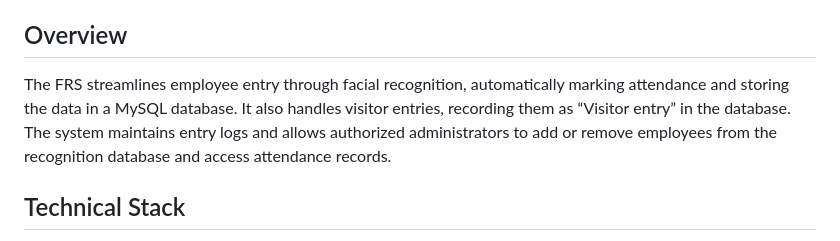
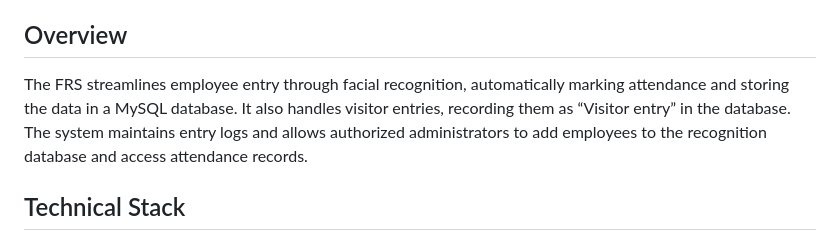
Before and after one commit to khushik19/Face-Recognition-System, a Markdown page: README.md, the part around the change. Drawn GitHub-style.

```diff
--- a/README.md
+++ b/README.md
@@ -17,7 +17,7 @@ This document describes the Face Recognition System (FRS) developed for Cosmos A
 
 ## Overview
 
-The FRS streamlines employee entry through facial recognition, automatically marking attendance and storing the data in a MySQL database. It also handles visitor entries, recording them as “Visitor entry” in the database. The system maintains entry logs and allows authorized administrators to add or remove employees from the recognition database and access attendance records.
+The FRS streamlines employee entry through facial recognition, automatically marking attendance and storing the data in a MySQL database. It also handles visitor entries, recording them as “Visitor entry” in the database. The system maintains entry logs and allows authorized administrators to add employees to the recognition database and access attendance records.
 
 ## Technical Stack
 
```
